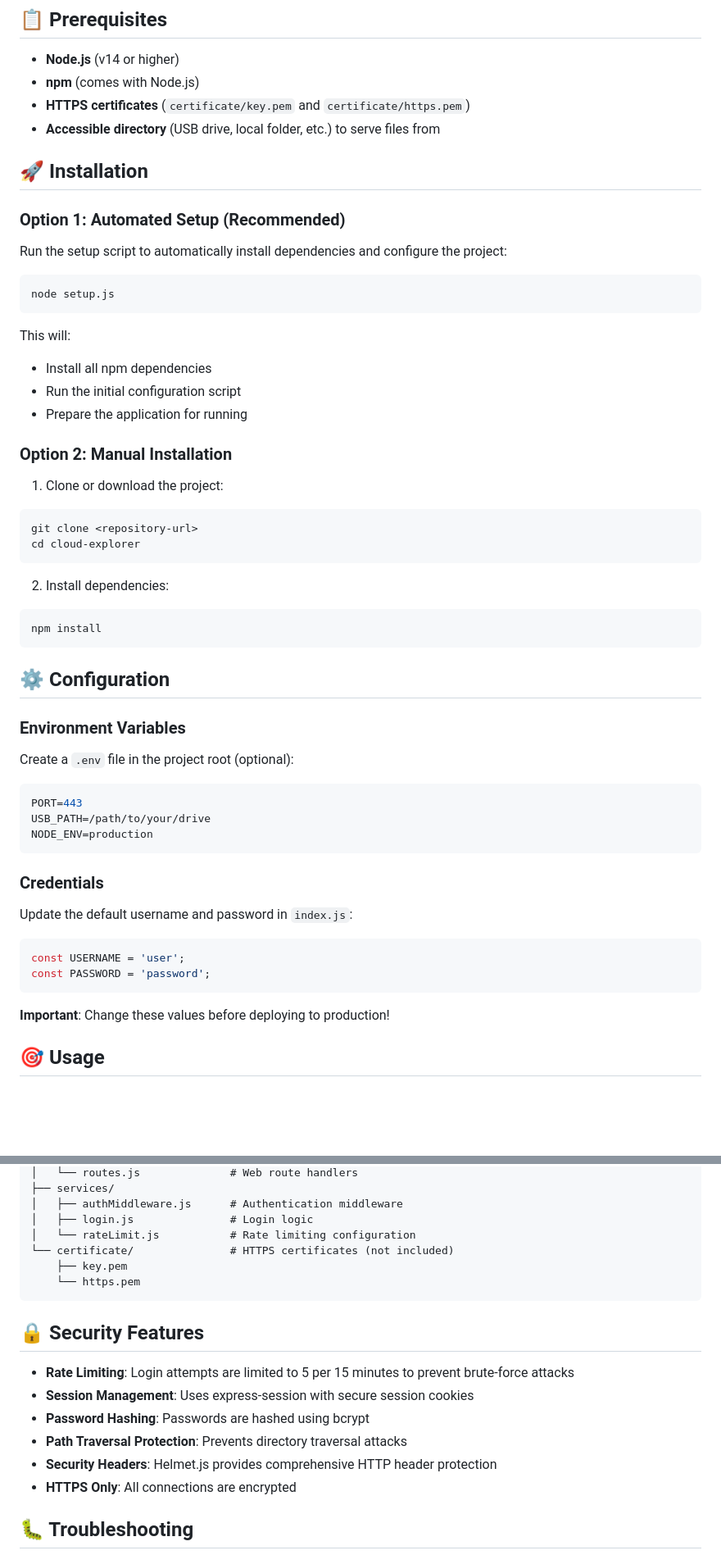
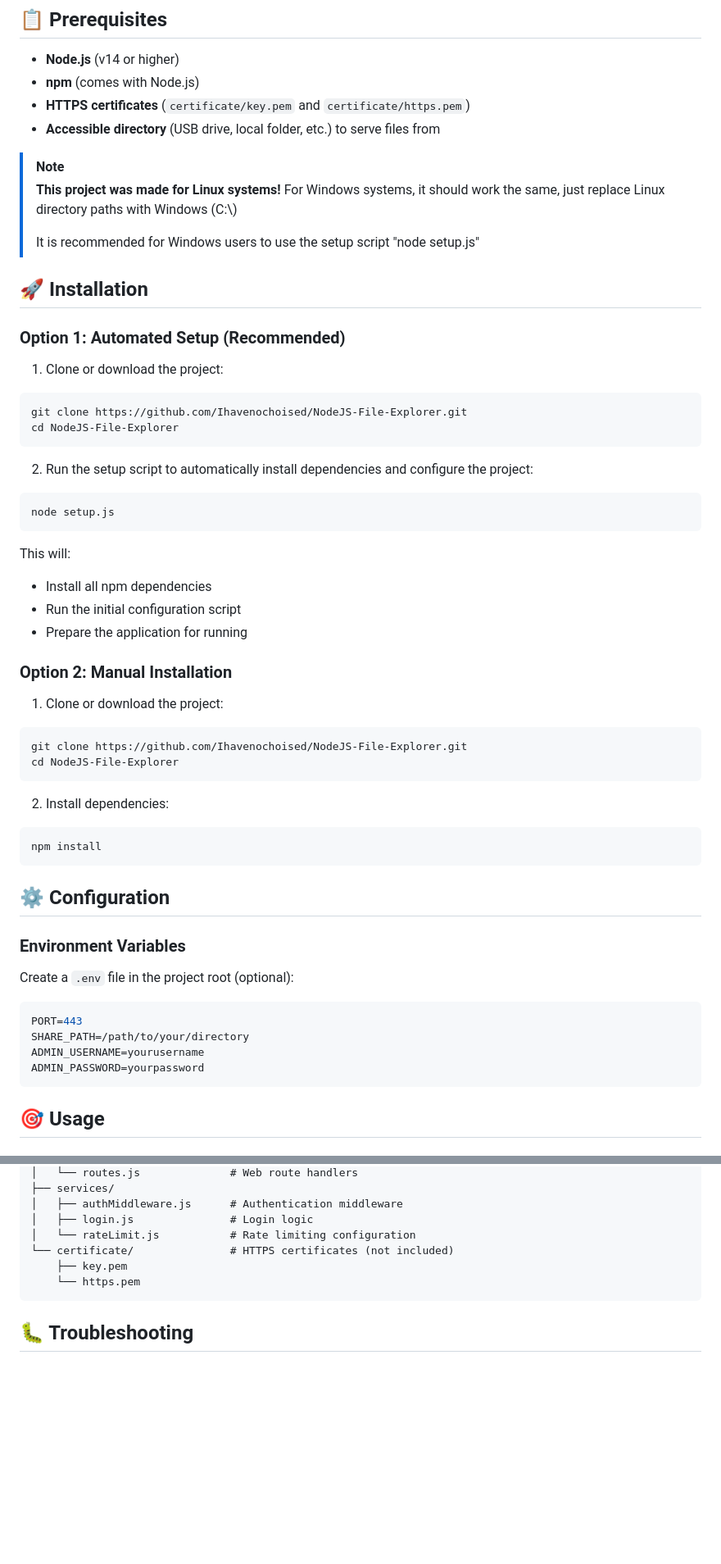
Before and after one commit to Ihavenochoised/NodeJS-File-Explorer, a Markdown page: README.md, 2 parts joined by grey strips. Shown at 82% size. Rendered like a GitHub page; blank space fills up the shorter version.

````diff
--- a/README.md
+++ b/README.md
@@ -22,11 +22,23 @@ A secure Express.js web application for managing and exploring files on a local
 - **HTTPS certificates** (`certificate/key.pem` and `certificate/https.pem`)
 - **Accessible directory** (USB drive, local folder, etc.) to serve files from
 
+> [!NOTE]
+> **This project was made for Linux systems!**
+> For Windows systems, it should work the same, just replace Linux directory paths with Windows (C:\\)
+>
+> It is recommended for Windows users to use the setup script "node setup.js"
+
 ## 🚀 Installation
 
 ### Option 1: Automated Setup (Recommended)
 
-Run the setup script to automatically install dependencies and configure the project:
+1. Clone or download the project:
+```bash
+git clone https://github.com/Ihavenochoised/NodeJS-File-Explorer.git
+cd NodeJS-File-Explorer
+```
+
+2. Run the setup script to automatically install dependencies and configure the project:
 
 ```bash
 node setup.js
@@ -41,8 +53,8 @@ This will:
 
 1. Clone or download the project:
 ```bash
-git clone <repository-url>
-cd cloud-explorer
+git clone https://github.com/Ihavenochoised/NodeJS-File-Explorer.git
+cd NodeJS-File-Explorer
 ```
 
 2. Install dependencies:
@@ -58,20 +70,10 @@ Create a `.env` file in the project root (optional):
 
 ```env
 PORT=443
-USB_PATH=/path/to/your/drive
-NODE_ENV=production
+SHARE_PATH=/path/to/your/directory
+ADMIN_USERNAME=yourusername
+ADMIN_PASSWORD=yourpassword
 ```
-
-### Credentials
-
-Update the default username and password in `index.js`:
-
-```javascript
-const USERNAME = 'user';
-const PASSWORD = 'password';
-```
-
-**Important**: Change these values before deploying to production!
 
 ## 🎯 Usage
 
@@ -139,15 +141,6 @@ cloud-explorer/
     └── https.pem
 ```
 
-## 🔒 Security Features
-
-- **Rate Limiting**: Login attempts are limited to 5 per 15 minutes to prevent brute-force attacks
-- **Session Management**: Uses express-session with secure session cookies
-- **Password Hashing**: Passwords are hashed using bcrypt
-- **Path Traversal Protection**: Prevents directory traversal attacks
-- **Security Headers**: Helmet.js provides comprehensive HTTP header protection
-- **HTTPS Only**: All connections are encrypted
-
 ## 🐛 Troubleshooting
 
 ### HTTPS Certificate Error
````
Also changed, not shown: other parts of README.md (+10 -44 lines).
